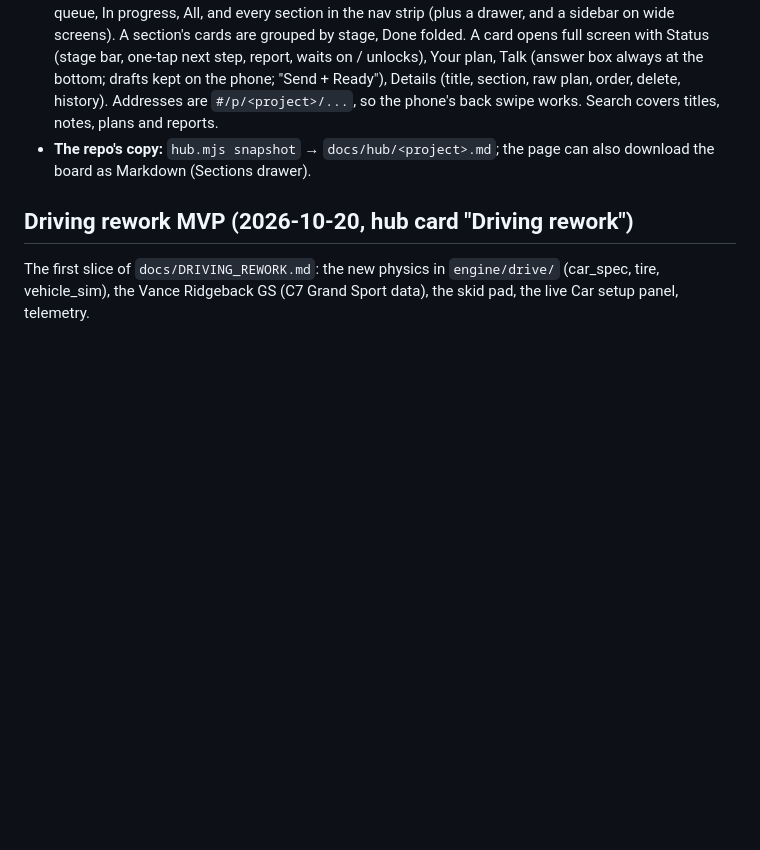
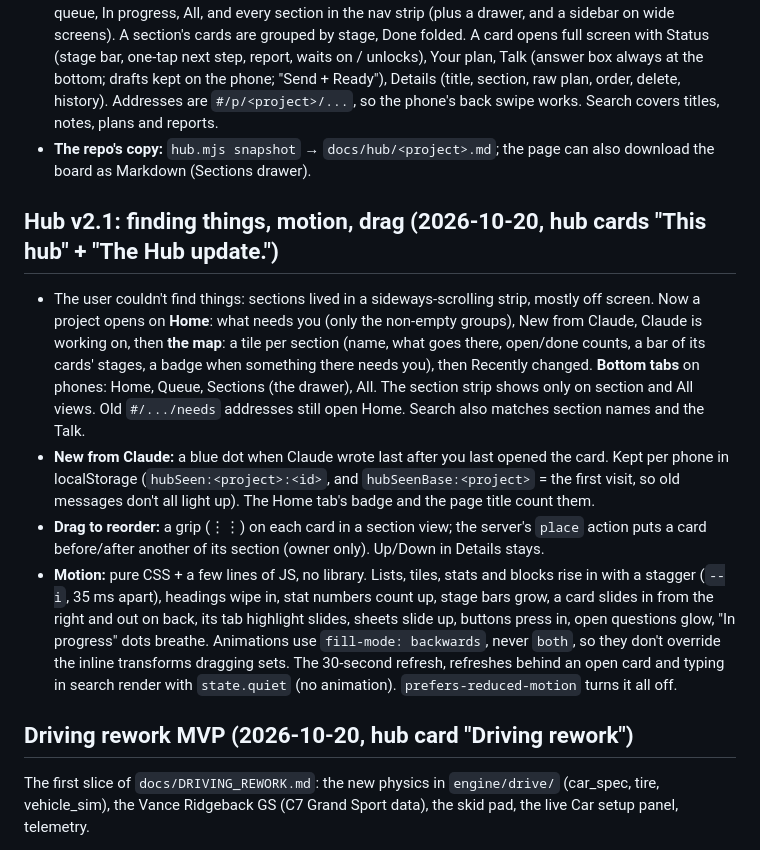
Before and after one commit to Barcode162/3D, a Markdown page: docs/DECISIONS.md, the part around the change. GitHub-like rendering; blank space fills up the shorter version.

Commit message:
Docs: Hub v2.1 (finding things, motion, drag)
Co-Authored-By: Claude Opus 5.5 <noreply@anthropic.com>
Claude-Session: https://claude.ai/code/session_012eT4Sf5BJE6mUTH1nzgV9Z

```diff
--- a/docs/DECISIONS.md
+++ b/docs/DECISIONS.md
@@ -1147,6 +1147,32 @@ No builds or headless runs outside "go".
 - **The repo's copy:** `hub.mjs snapshot` → `docs/hub/<project>.md`; the page
   can also download the board as Markdown (Sections drawer).
 
+## Hub v2.1: finding things, motion, drag (2026-10-20, hub cards "This hub" + "The Hub update.")
+- The user couldn't find things: sections lived in a sideways-scrolling strip,
+  mostly off screen. Now a project opens on **Home**: what needs you (only the
+  non-empty groups), New from Claude, Claude is working on, then **the map**: a
+  tile per section (name, what goes there, open/done counts, a bar of its
+  cards' stages, a badge when something there needs you), then Recently
+  changed. **Bottom tabs** on phones: Home, Queue, Sections (the drawer), All.
+  The section strip shows only on section and All views. Old `#/.../needs`
+  addresses still open Home. Search also matches section names and the Talk.
+- **New from Claude:** a blue dot when Claude wrote last after you last opened
+  the card. Kept per phone in localStorage (`hubSeen:<project>:<id>`, and
+  `hubSeenBase:<project>` = the first visit, so old messages don't all light
+  up). The Home tab's badge and the page title count them.
+- **Drag to reorder:** a grip (⋮⋮) on each card in a section view; the server's
+  `place` action puts a card before/after another of its section (owner only).
+  Up/Down in Details stays.
+- **Motion:** pure CSS + a few lines of JS, no library. Lists, tiles, stats
+  and blocks rise in with a stagger (`--i`, 35 ms apart), headings wipe in,
+  stat numbers count up, stage bars grow, a card slides in from the right and
+  out on back, its tab highlight slides, sheets slide up, buttons press in,
+  open questions glow, "In progress" dots breathe. Animations use
+  `fill-mode: backwards`, never `both`, so they don't override the inline
+  transforms dragging sets. The 30-second refresh, refreshes behind an open
+  card and typing in search render with `state.quiet` (no animation).
+  `prefers-reduced-motion` turns it all off.
+
 ## Driving rework MVP (2026-10-20, hub card "Driving rework")
 The first slice of `docs/DRIVING_REWORK.md`: the new physics in
 `engine/drive/` (car_spec, tire, vehicle_sim), the Vance Ridgeback GS (C7
```
Also changed, not shown: PROGRESS.md (+3 -1 lines).
